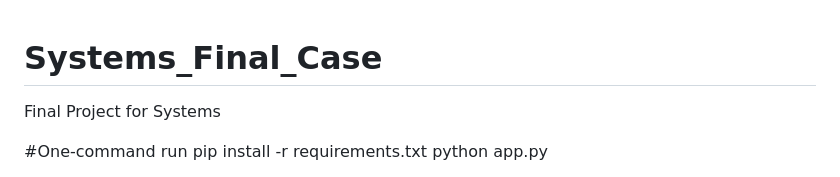
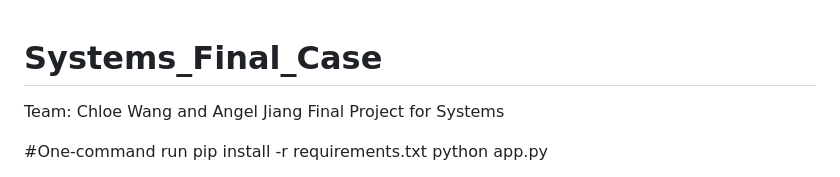
Before and after one commit to fortunecookie040/Systems_Final_Case, a Markdown page: README.md, the part around the change. GitHub-like rendering.

Commit message:
Add team information to README

```diff
--- a/README.md
+++ b/README.md
@@ -1,4 +1,5 @@
 # Systems_Final_Case
+Team: Chloe Wang and Angel Jiang
 Final Project for Systems
 
 #One-command run
```
